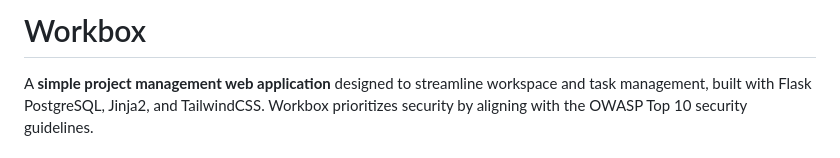
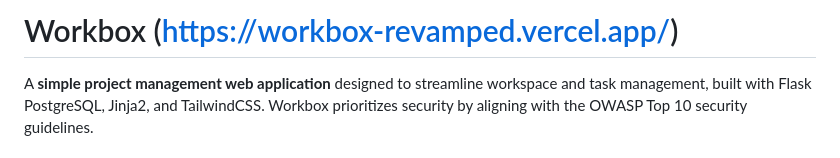
Before and after one commit to falarion08/SECDEV_Project, a Markdown page: README.md, the part around the change. Rendered like a GitHub page.

```diff
--- a/README.md
+++ b/README.md
@@ -1,4 +1,4 @@
-# Workbox
+# Workbox (https://workbox-revamped.vercel.app/)
 
 A **simple project management web application** designed to streamline workspace and task management, built with Flask PostgreSQL, Jinja2, and TailwindCSS. Workbox prioritizes security by aligning with the OWASP Top 10 security guidelines.
 
```
